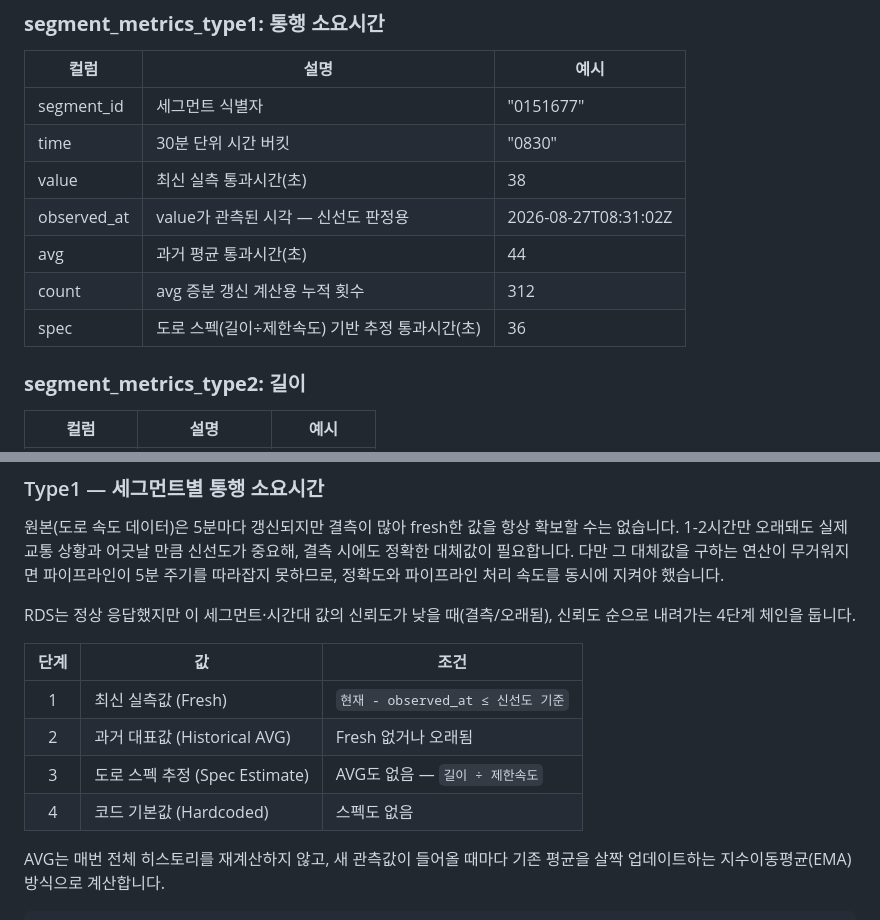
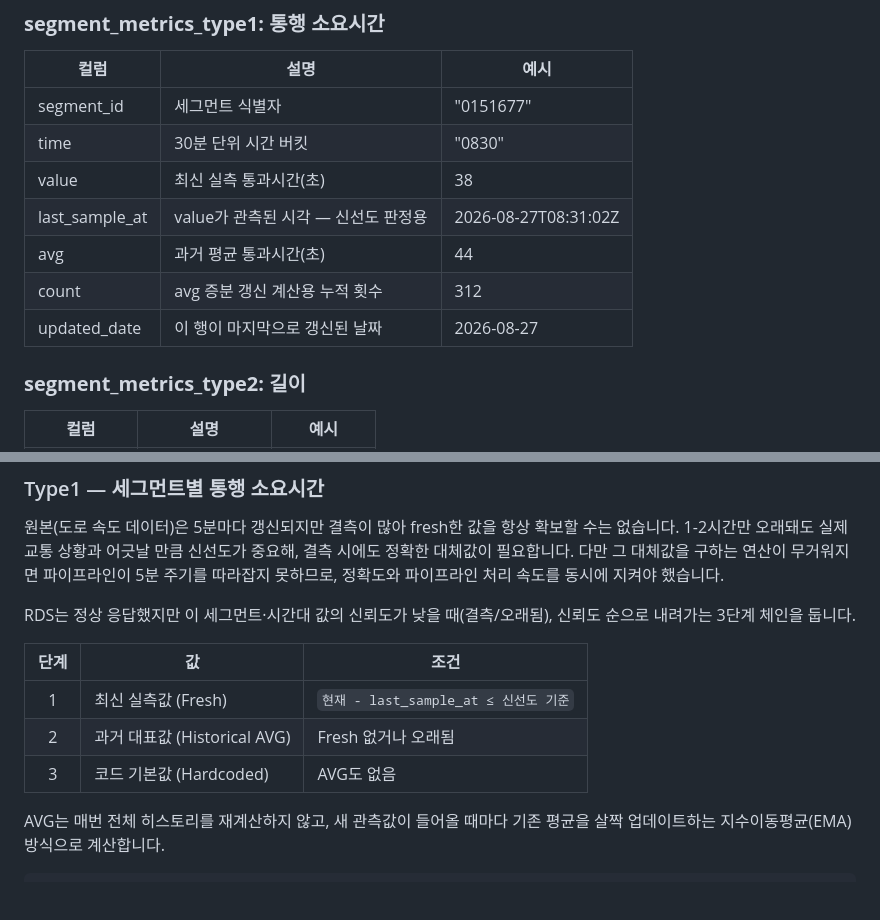
Before and after one commit to everyday6/api_project, a Markdown page: README.md, 2 parts joined by grey strips. Drawn GitHub-style; blank space fills up the shorter version.

Commit message:
docs: Type1 스키마/폴백 체인을 실제 코드 기준으로 정정
- updated_date 컬럼 추가(SERVING_TABLE_TYPE1_COLUMNS 실제 정의 기준)
- observed_at -> last_sample_at으로 컬럼명 정정
- SPEC 추정 단계 삭제 - 실제로는 2026-08-24 스키마 개편 때 이미 폐기돼
  컬럼 자체가 없고, nav_lookup.py의 폴백 체인도 3단계(Fresh Exact ->
  Historical AVG -> 코드 상수)뿐이다

```diff
--- a/README.md
+++ b/README.md
@@ -60,10 +60,10 @@
 | segment_id | 세그먼트 식별자 | "0151677" |
 | time | 30분 단위 시간 버킷 | "0830" |
 | value | 최신 실측 통과시간(초) | 38 |
-| observed_at | value가 관측된 시각 — 신선도 판정용 | 2026-08-27T08:31:02Z |
+| last_sample_at | value가 관측된 시각 — 신선도 판정용 | 2026-08-27T08:31:02Z |
 | avg | 과거 평균 통과시간(초) | 44 |
 | count | avg 증분 갱신 계산용 누적 횟수 | 312 |
-| spec | 도로 스펙(길이÷제한속도) 기반 추정 통과시간(초) | 36 |
+| updated_date | 이 행이 마지막으로 갱신된 날짜 | 2026-08-27 |
 
 ### **segment_metrics_type2: 길이**
 
@@ -151,14 +151,13 @@
 
 원본(도로 속도 데이터)은 5분마다 갱신되지만 결측이 많아 fresh한 값을 항상 확보할 수는 없습니다. 1-2시간만 오래돼도 실제 교통 상황과 어긋날 만큼 신선도가 중요해, 결측 시에도 정확한 대체값이 필요합니다. 다만 그 대체값을 구하는 연산이 무거워지면 파이프라인이 5분 주기를 따라잡지 못하므로, 정확도와 파이프라인 처리 속도를 동시에 지켜야 했습니다.
 
-RDS는 정상 응답했지만 이 세그먼트·시간대 값의 신뢰도가 낮을 때(결측/오래됨), 신뢰도 순으로 내려가는 4단계 체인을 둡니다.
+RDS는 정상 응답했지만 이 세그먼트·시간대 값의 신뢰도가 낮을 때(결측/오래됨), 신뢰도 순으로 내려가는 3단계 체인을 둡니다.
 
 | 단계 | 값 | 조건 |
 | :---: | --- | --- |
-| 1 | 최신 실측값 (Fresh) | `현재 - observed_at ≤ 신선도 기준` |
+| 1 | 최신 실측값 (Fresh) | `현재 - last_sample_at ≤ 신선도 기준` |
 | 2 | 과거 대표값 (Historical AVG) | Fresh 없거나 오래됨 |
-| 3 | 도로 스펙 추정 (Spec Estimate) | AVG도 없음 — `길이 ÷ 제한속도` |
-| 4 | 코드 기본값 (Hardcoded) | 스펙도 없음 |
+| 3 | 코드 기본값 (Hardcoded) | AVG도 없음 |
 
 AVG는 매번 전체 히스토리를 재계산하지 않고, 새 관측값이 들어올 때마다 기존 평균을 살짝 업데이트하는 지수이동평균(EMA) 방식으로 계산합니다.
 
```
